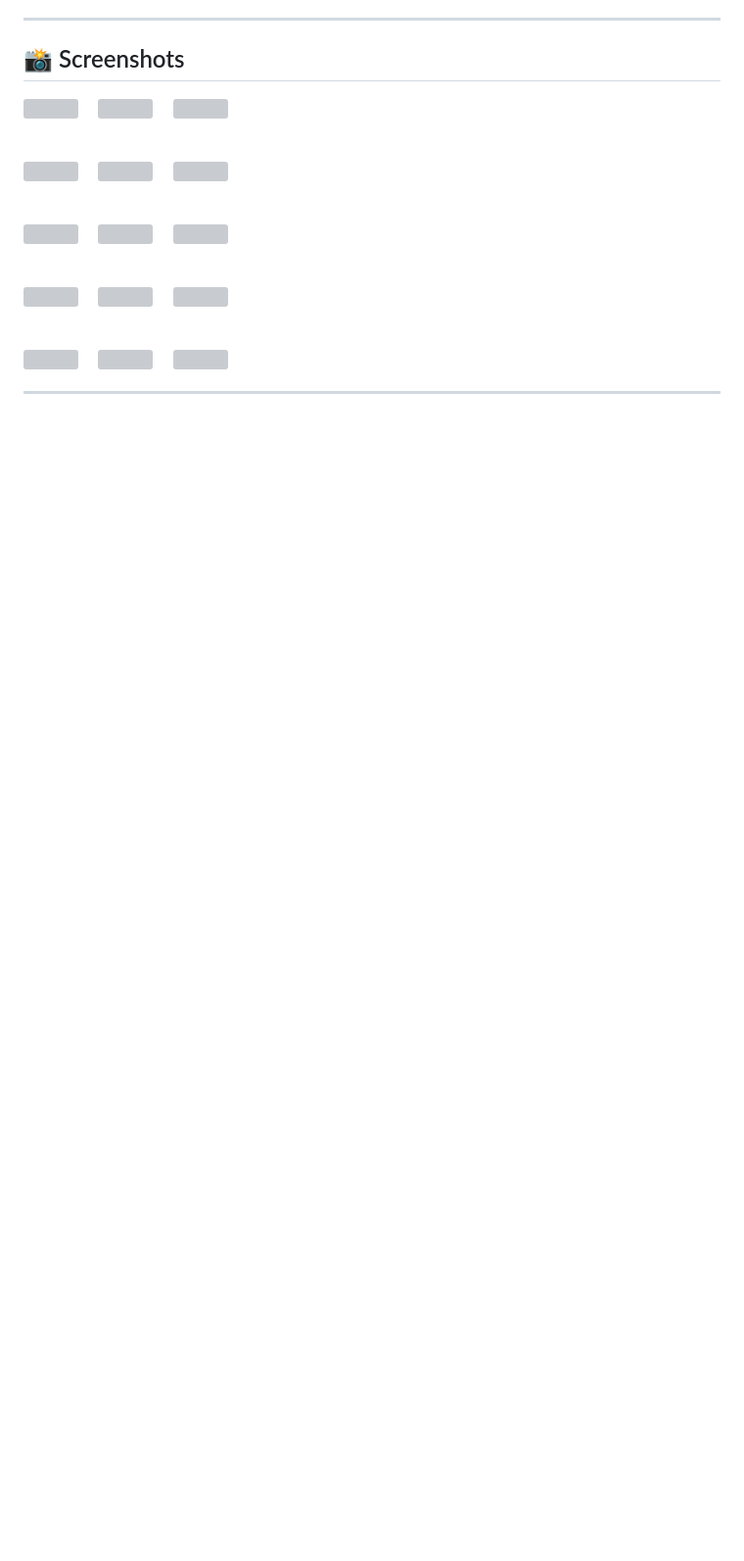
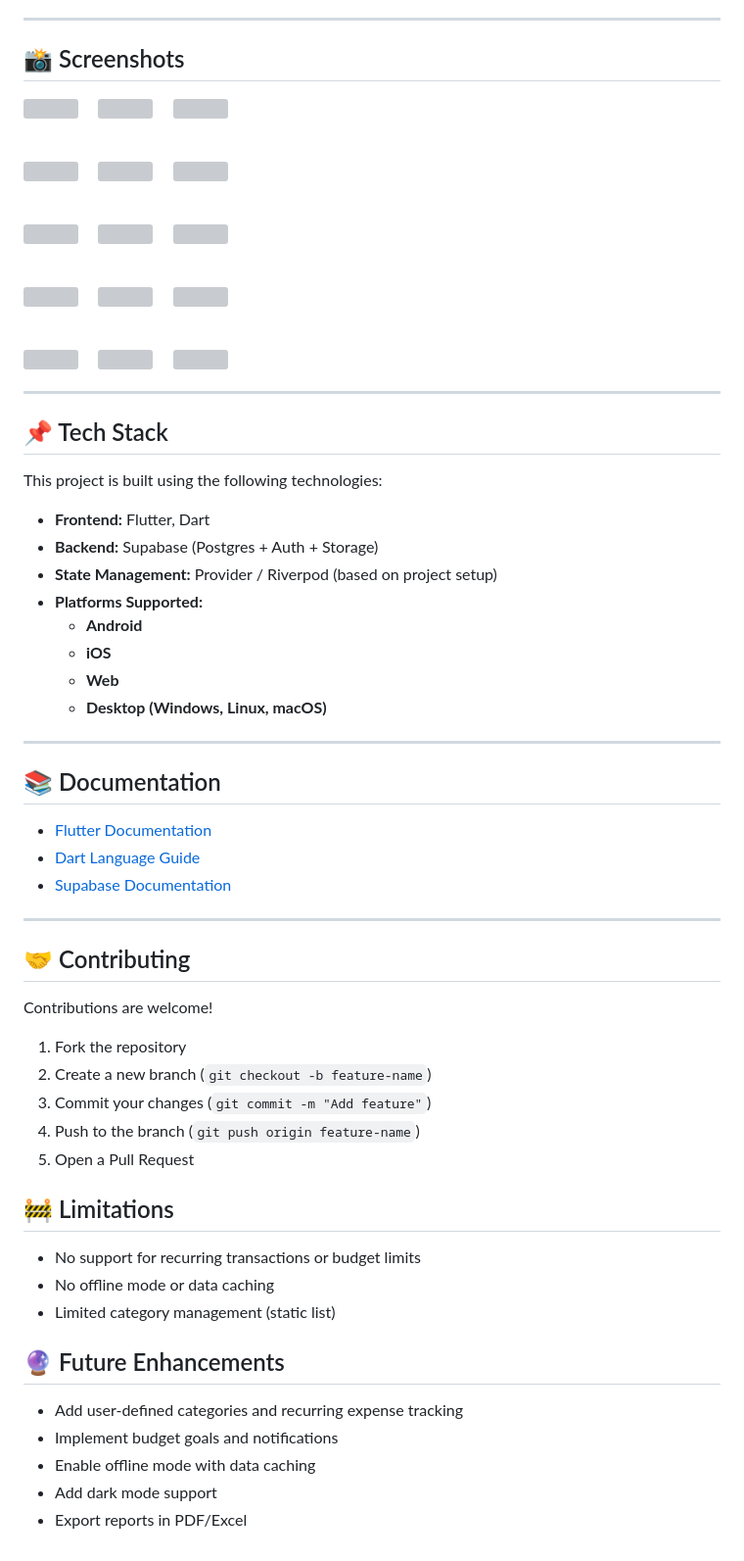
Before and after one commit to HASINROKAD/expense_tracker, a Markdown page: README.md, the part around the change. Shown: that part at 98% size. GitHub-like rendering; blank space fills up the shorter version; grey boxes are pictures that could not be loaded.

```diff
--- a/README.md
+++ b/README.md
@@ -81,3 +81,51 @@ Make sure you have the following installed:
 </p>
 
 ---
+
+## 📌 Tech Stack
+
+This project is built using the following technologies:
+
+- **Frontend:** Flutter, Dart
+- **Backend:** Supabase (Postgres + Auth + Storage)
+- **State Management:** Provider / Riverpod (based on project setup)
+- **Platforms Supported:**
+  - **Android**
+  - **iOS**
+  - **Web**
+  - **Desktop (Windows, Linux, macOS)**
+
+---
+
+## 📚 Documentation
+
+- [Flutter Documentation](https://flutter.dev/docs)
+- [Dart Language Guide](https://dart.dev/guides)
+- [Supabase Documentation](https://supabase.com/docs)
+
+
+---
+## 🤝 Contributing
+
+Contributions are welcome!
+1. Fork the repository
+2. Create a new branch (`git checkout -b feature-name`)
+3. Commit your changes (`git commit -m "Add feature"`)
+4. Push to the branch (`git push origin feature-name`)
+5. Open a Pull Request
+
+
+## 🚧 Limitations
+
+- No support for recurring transactions or budget limits
+- No offline mode or data caching
+- Limited category management (static list)
+
+
+## 🔮 Future Enhancements
+
+- Add user-defined categories and recurring expense tracking
+- Implement budget goals and notifications
+- Enable offline mode with data caching
+- Add dark mode support
+- Export reports in PDF/Excel
```
